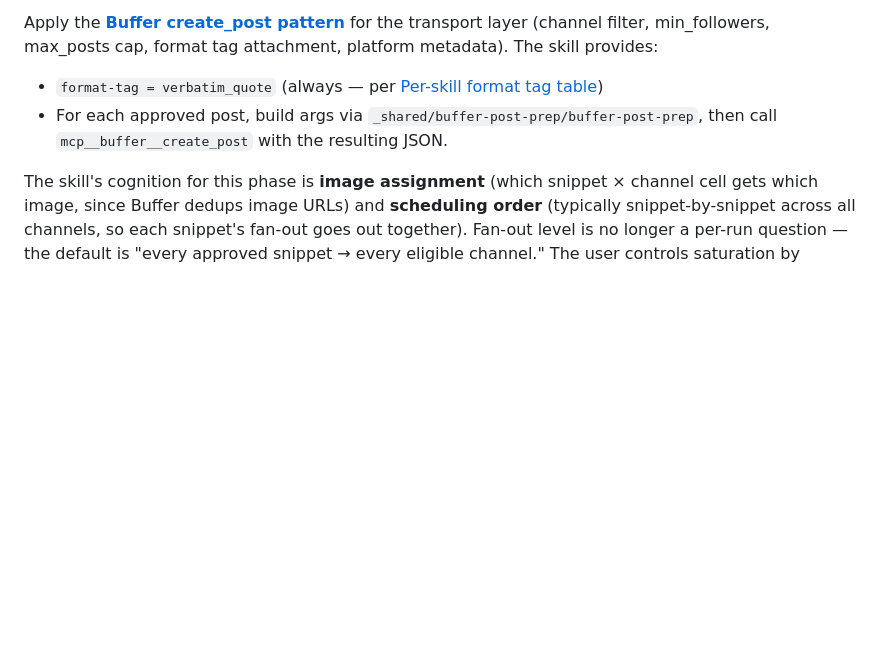
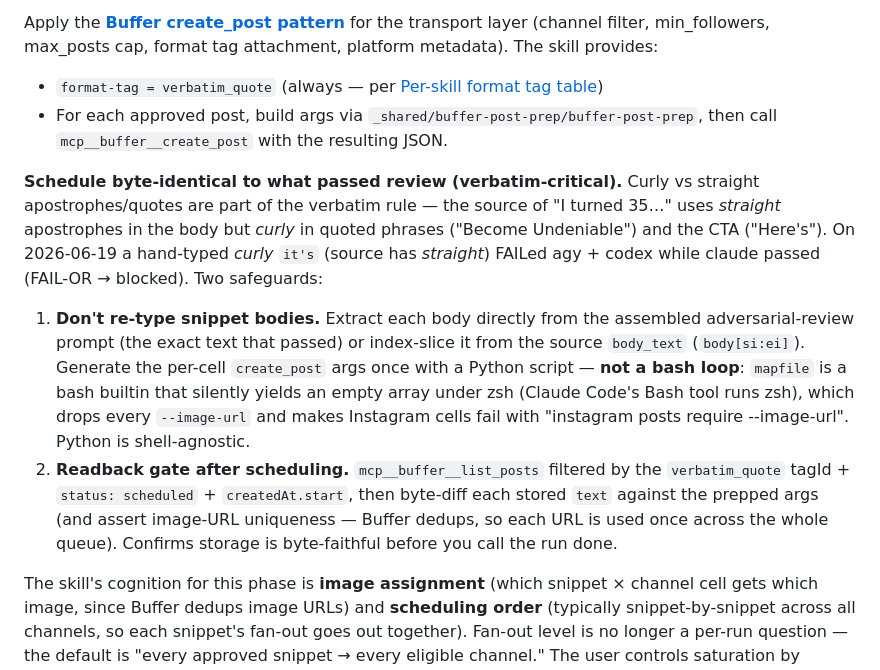
Before and after one commit to michaellady/claude-social-media-skills, a Markdown page: promote-newsletter/SKILL.md, the part around the change. Rendered like a GitHub page; blank space fills up the shorter version.

Commit message:
promote/tease-newsletter: capture 'I turned 35' launch learnings
promote-newsletter: schedule byte-identical to the reviewed text — extract
bodies from the adversarial-review prompt (or index-slice the source), not
re-typed (curly vs straight apostrophes are verbatim-critical; a hand-typed
curly it's FAILed agy+codex on 2026-06-19). Generate args in Python, not a
bash loop — zsh has no mapfile so it silently drops every image. Add a
list_posts readback byte-diff as the post-schedule gate.

tease-newsletter: invented specifics the source only entails (over-a-decade,
next-ten-years) are the #1 adversarial FAIL mode — default to qualitative
framing; and the shortest variant spoils the punchline most easily, so hold
the same open gap in every length.

Co-Authored-By: Claude Opus 4.8 (1M context) <noreply@anthropic.com>

```diff
--- a/promote-newsletter/SKILL.md
+++ b/promote-newsletter/SKILL.md
@@ -237,6 +237,10 @@ Apply the **[Buffer create_post pattern](../PATTERNS.md#pattern-buffer-create_po
 - `format-tag = verbatim_quote` (always — per [Per-skill format tag table](../PATTERNS.md#pattern-per-skill-format-tag))
 - For each approved post, build args via `_shared/buffer-post-prep/buffer-post-prep`, then call `mcp__buffer__create_post` with the resulting JSON.
 
+**Schedule byte-identical to what passed review (verbatim-critical).** Curly vs straight apostrophes/quotes are part of the verbatim rule — the source of "I turned 35…" uses *straight* apostrophes in the body but *curly* in quoted phrases ("Become Undeniable") and the CTA ("Here's"). On 2026-06-19 a hand-typed *curly* `it's` (source has *straight*) FAILed agy + codex while claude passed (FAIL-OR → blocked). Two safeguards:
+1. **Don't re-type snippet bodies.** Extract each body directly from the assembled adversarial-review prompt (the exact text that passed) or index-slice it from the source `body_text` (`body[si:ei]`). Generate the per-cell `create_post` args once with a Python script — **not a bash loop**: `mapfile` is a bash builtin that silently yields an empty array under zsh (Claude Code's Bash tool runs zsh), which drops every `--image-url` and makes Instagram cells fail with "instagram posts require --image-url". Python is shell-agnostic.
+2. **Readback gate after scheduling.** `mcp__buffer__list_posts` filtered by the `verbatim_quote` tagId + `status: scheduled` + `createdAt.start`, then byte-diff each stored `text` against the prepped args (and assert image-URL uniqueness — Buffer dedups, so each URL is used once across the whole queue). Confirms storage is byte-faithful before you call the run done.
+
 The skill's cognition for this phase is **image assignment** (which snippet × channel cell gets which image, since Buffer dedups image URLs) and **scheduling order** (typically snippet-by-snippet across all channels, so each snippet's fan-out goes out together). Fan-out level is no longer a per-run question — the default is "every approved snippet → every eligible channel." The user controls saturation by approving more or fewer snippets in Phase 3. The transport layer enforces:
 
 - Skips channels with `isDisconnected: true`, `isLocked: true`, or `service: "startPage"`
```
Also changed, not shown: tease-newsletter/SKILL.md (+2 -0 lines).
